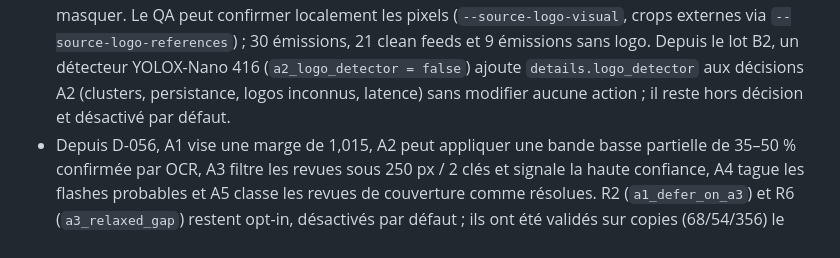
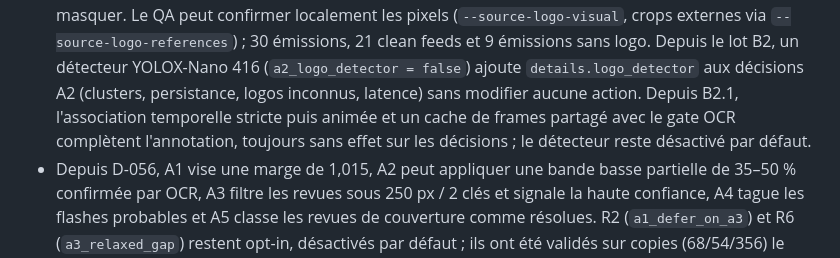
Before and after one commit to ki2pixel/workflow-rs, a Markdown page: README.md, the part around the change. GitHub-like rendering.

```diff
--- a/README.md
+++ b/README.md
@@ -90,8 +90,10 @@ Linux et le panneau CEP continue d'appeler Python.
   30 émissions, 21 clean feeds et 9 émissions sans logo. Depuis le lot B2,
   un détecteur YOLOX-Nano 416 (`a2_logo_detector = false`) ajoute
   `details.logo_detector` aux décisions A2 (clusters, persistance, logos
-  inconnus, latence) sans modifier aucune action ; il reste hors décision
-  et désactivé par défaut.
+  inconnus, latence) sans modifier aucune action. Depuis B2.1, l'association
+  temporelle stricte puis animée et un cache de frames partagé avec le gate
+  OCR complètent l'annotation, toujours sans effet sur les décisions ; le
+  détecteur reste désactivé par défaut.
 - Depuis D-056, A1 vise une marge de 1,015, A2 peut appliquer une bande basse
   partielle de 35–50 % confirmée par OCR, A3 filtre les revues sous 250 px /
   2 clés et signale la haute confiance, A4 tague les flashes probables et A5
```
Also changed, not shown: AGENTS.md (+1 -1 lines), docs/architecture/CONTRAT-ENVIRONNEMENT.md (+14 -5 lines).
